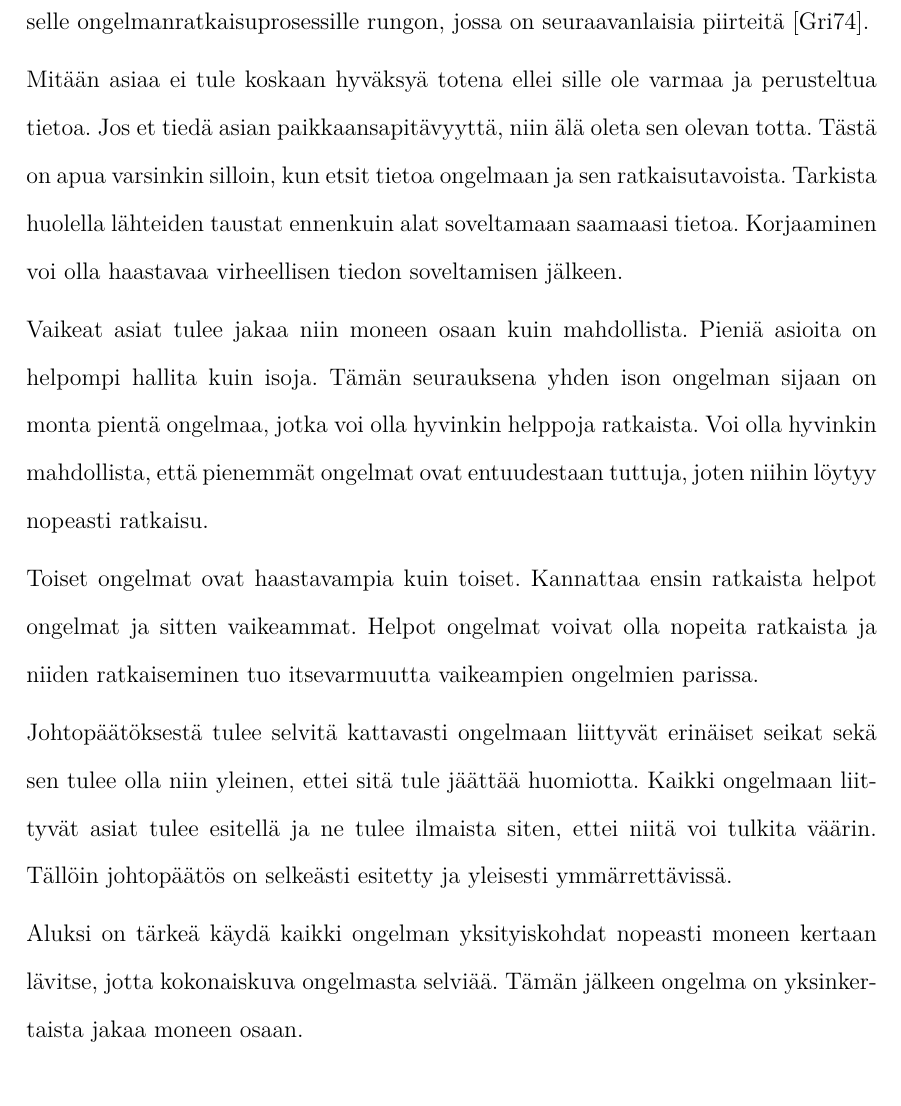
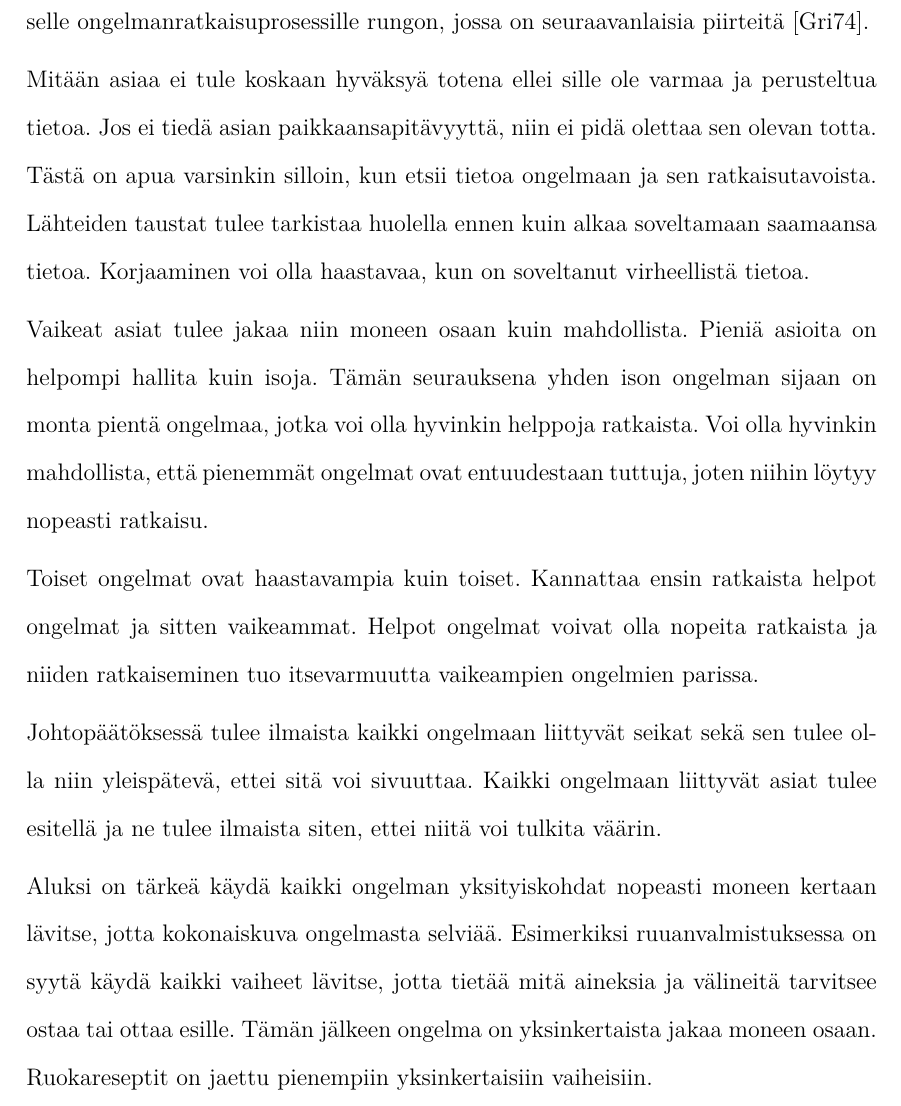
Before and after one commit to samitheberber/BSc-Thesis, a LaTeX thesis (thesis.tex, which reads prosessi.tex): part of page 6 of 14, cut so that both start at the same text. Compiled offline with pdfLaTeX.

Commit message:
finalized yleinen ongelmanratkaisuprosessi for aine

```diff
--- a/prosessi.tex
+++ b/prosessi.tex
@@ -11,11 +11,11 @@ muodostaneet yleiselle ongelmanratkaisuprosessille rungon, jossa on
 seuraavanlaisia piirteitä \cite{Gries:1974:WTI:953057.810447}.
 
 Mitään asiaa ei tule koskaan hyväksyä totena ellei sille ole varmaa ja
-perusteltua tietoa. Jos et tiedä asian paikkaansapitävyyttä, niin älä oleta sen
-olevan totta. Tästä on apua varsinkin silloin, kun etsit tietoa ongelmaan ja sen
-ratkaisutavoista. Tarkista huolella lähteiden taustat ennenkuin alat soveltamaan
-saamaasi tietoa. Korjaaminen voi olla haastavaa virheellisen tiedon soveltamisen
-jälkeen.
+perusteltua tietoa. Jos ei tiedä asian paikkaansapitävyyttä, niin ei pidä
+olettaa sen olevan totta. Tästä on apua varsinkin silloin, kun etsii tietoa
+ongelmaan ja sen ratkaisutavoista. Lähteiden taustat tulee tarkistaa huolella
+ennen kuin alkaa soveltamaan saamaansa tietoa. Korjaaminen voi olla haastavaa,
+kun on soveltanut virheellistä tietoa.
 
 Vaikeat asiat tulee jakaa niin moneen osaan kuin mahdollista. Pieniä asioita on
 helpompi hallita kuin isoja. Tämän seurauksena yhden ison ongelman sijaan on
@@ -27,14 +27,14 @@ Toiset ongelmat ovat haastavampia kuin toiset. Kannattaa ensin ratkaista helpot
 ongelmat ja sitten vaikeammat. Helpot ongelmat voivat olla nopeita ratkaista ja
 niiden ratkaiseminen tuo itsevarmuutta vaikeampien ongelmien parissa.
 
-Johtopäätöksestä tulee selvitä kattavasti ongelmaan liittyvät erinäiset seikat
-sekä sen tulee olla niin yleinen, ettei sitä tule jäättää huomiotta. Kaikki
-ongelmaan liittyvät asiat tulee esitellä ja ne tulee ilmaista siten, ettei niitä
-voi tulkita väärin. Tällöin johtopäätös on selkeästi esitetty ja yleisesti
-ymmärrettävissä.
+Johtopäätöksessä tulee ilmaista kaikki ongelmaan liittyvät seikat sekä sen tulee
+olla niin yleispätevä, ettei sitä voi sivuuttaa. Kaikki ongelmaan liittyvät
+asiat tulee esitellä ja ne tulee ilmaista siten, ettei niitä voi tulkita väärin.
 
 Aluksi on tärkeä käydä kaikki ongelman yksityiskohdat nopeasti moneen kertaan
-lävitse, jotta kokonaiskuva ongelmasta selviää. Tämän jälkeen ongelma on
-yksinkertaista jakaa moneen osaan.
+lävitse, jotta kokonaiskuva ongelmasta selviää. Esimerkiksi ruuanvalmistuksessa
+on syytä käydä kaikki vaiheet lävitse, jotta tietää mitä aineksia ja välineitä
+tarvitsee ostaa tai ottaa esille. Tämän jälkeen ongelma on yksinkertaista jakaa
+moneen osaan. Ruokareseptit on jaettu pienempiin yksinkertaisiin vaiheisiin.
 
 Esimerkiksi tutkielman kirjoittamiseen voi soveltaa yleistä
```
Also changed, not shown: prosessi.tex (18 more changed lines).
